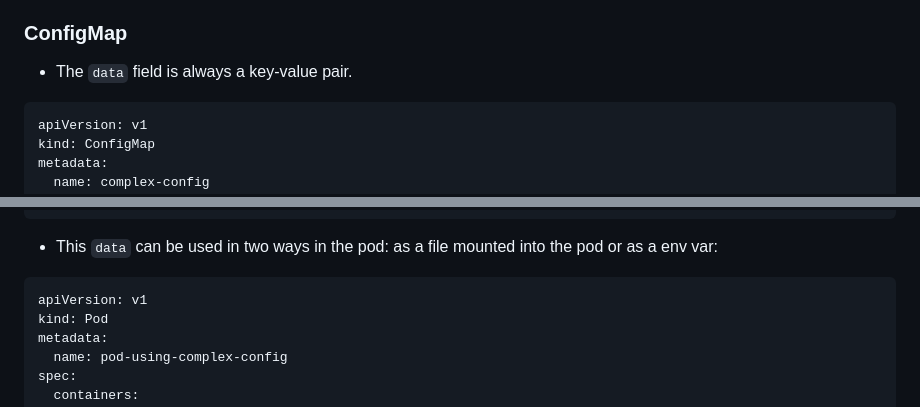
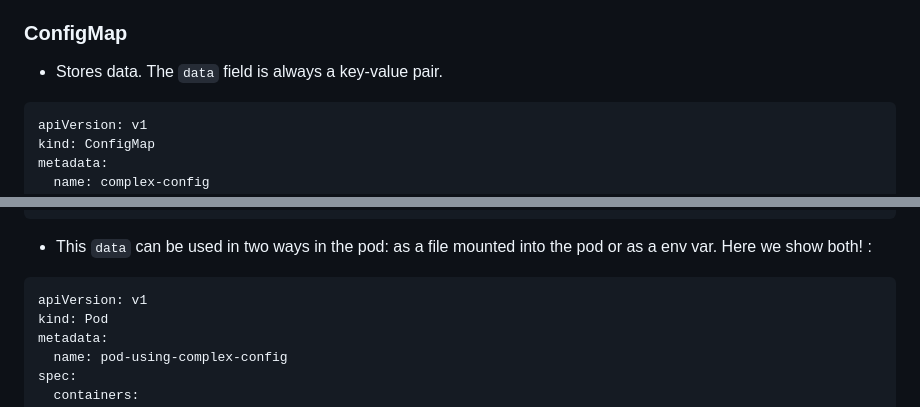
Before and after one commit to makeevolution/notes, a Markdown page: k8s/ckad/ckad-tricks.md, 2 parts joined by grey strips. Rendered like a GitHub page.

````diff
--- a/k8s/ckad/ckad-tricks.md
+++ b/k8s/ckad/ckad-tricks.md
@@ -16,7 +16,7 @@ k explain po --recursive=true > po-full`
   `command: ['sh', '-c', "echo 'test 123' > somefile.txt"]
 
 ### ConfigMap
-- The `data` field is always a key-value pair.
+- Stores data. The `data` field is always a key-value pair.
 ```
 apiVersion: v1
 kind: ConfigMap
@@ -35,7 +35,7 @@ data:
   # This is a simple key-value pair that could be used as an environment variable
   ENVIRONMENT: "production"
 ```
-- This `data` can be used in two ways in the pod: as a file mounted into the pod or as a env var:
+- This `data` can be used in two ways in the pod: as a file mounted into the pod or as a env var. Here we show both! :
 ```
 apiVersion: v1
 kind: Pod
````
Also changed, not shown: other parts of k8s/ckad/ckad-tricks.md (+53 -0 lines).
